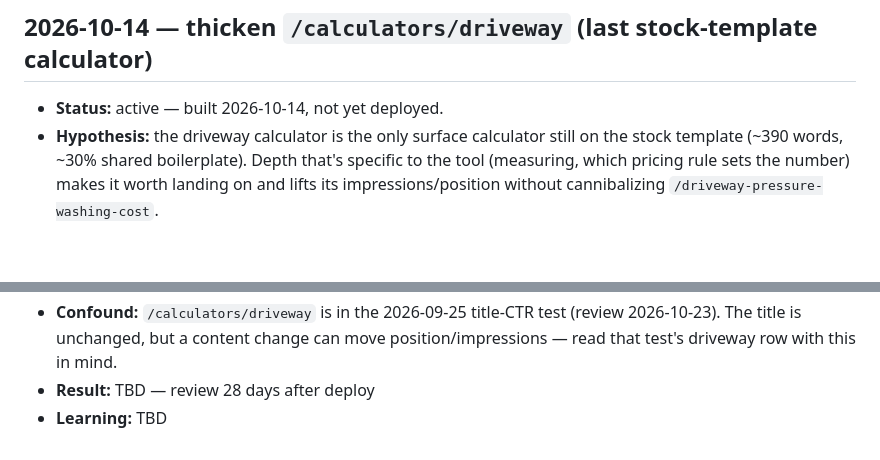
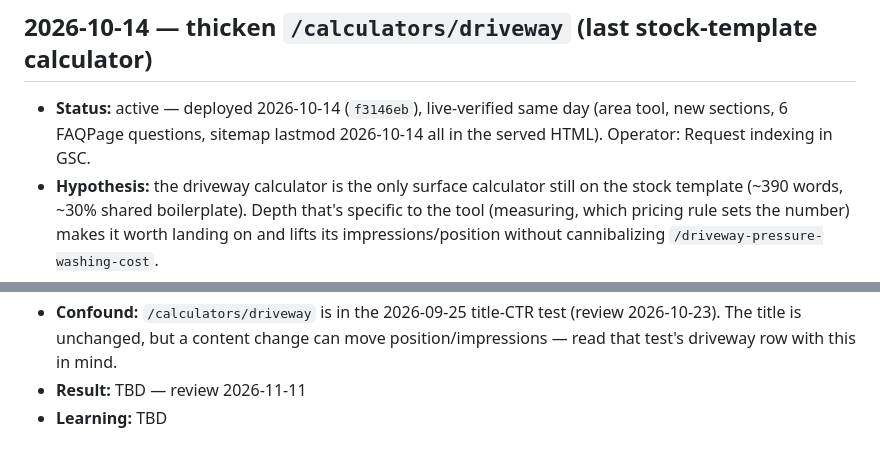
Before and after one commit to codervijo/washcalc.app, a Markdown page: docs/growth.md, 2 parts joined by grey strips. Rendered like a GitHub page; blank space fills up the shorter version.

```diff
--- a/docs/growth.md
+++ b/docs/growth.md
@@ -273,7 +273,9 @@ breakdown was pulled, so page-level attribution is unverified.
 - **Learning:** TBD
 
 ## 2026-10-14 — thicken `/calculators/driveway` (last stock-template calculator)
-- **Status:** active — built 2026-10-14, not yet deployed.
+- **Status:** active — deployed 2026-10-14 (`f3146eb`), live-verified same day
+  (area tool, new sections, 6 FAQPage questions, sitemap lastmod 2026-10-14
+  all in the served HTML). Operator: Request indexing in GSC.
 - **Hypothesis:** the driveway calculator is the only surface calculator still
   on the stock template (~390 words, ~30% shared boilerplate). Depth that's
   specific to the tool (measuring, which pricing rule sets the number) makes
@@ -296,5 +298,5 @@ breakdown was pulled, so page-level attribution is unverified.
 - **Confound:** `/calculators/driveway` is in the 2026-09-25 title-CTR test
   (review 2026-10-23). The title is unchanged, but a content change can move
   position/impressions — read that test's driveway row with this in mind.
-- **Result:** TBD — review 28 days after deploy
+- **Result:** TBD — review 2026-11-11
 - **Learning:** TBD
```
Also changed, not shown: docs/Prompts.md (+55 -0 lines).
